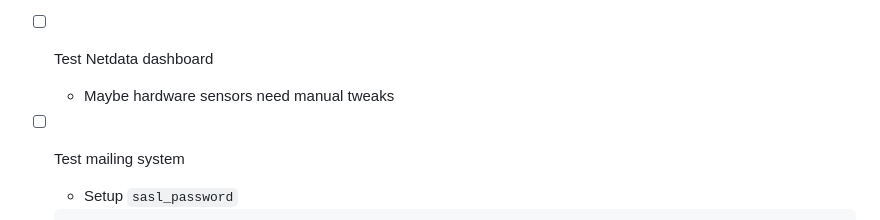
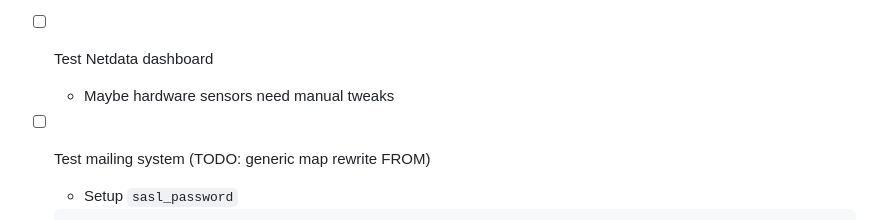
Before and after one commit to lyc8503/infra, a Markdown page: homelab/README.md, the part around the change. GitHub-like rendering.

````diff
--- a/homelab/README.md
+++ b/homelab/README.md
@@ -160,7 +160,7 @@ Maybe reboot before test
 - [ ] Hd-idle sleep config (e.g. `-i 0 -a /dev/sda -i 900 -l /var/log/hd-idle.log`)
 - [ ] Test Netdata dashboard
    - Maybe hardware sensors need manual tweaks
-- [ ] Test mailing system
+- [ ] Test mailing system (TODO: generic map rewrite FROM)
    - Setup `sasl_password`
    ```
    # write "smtp.larksuite.com username:password"
````
